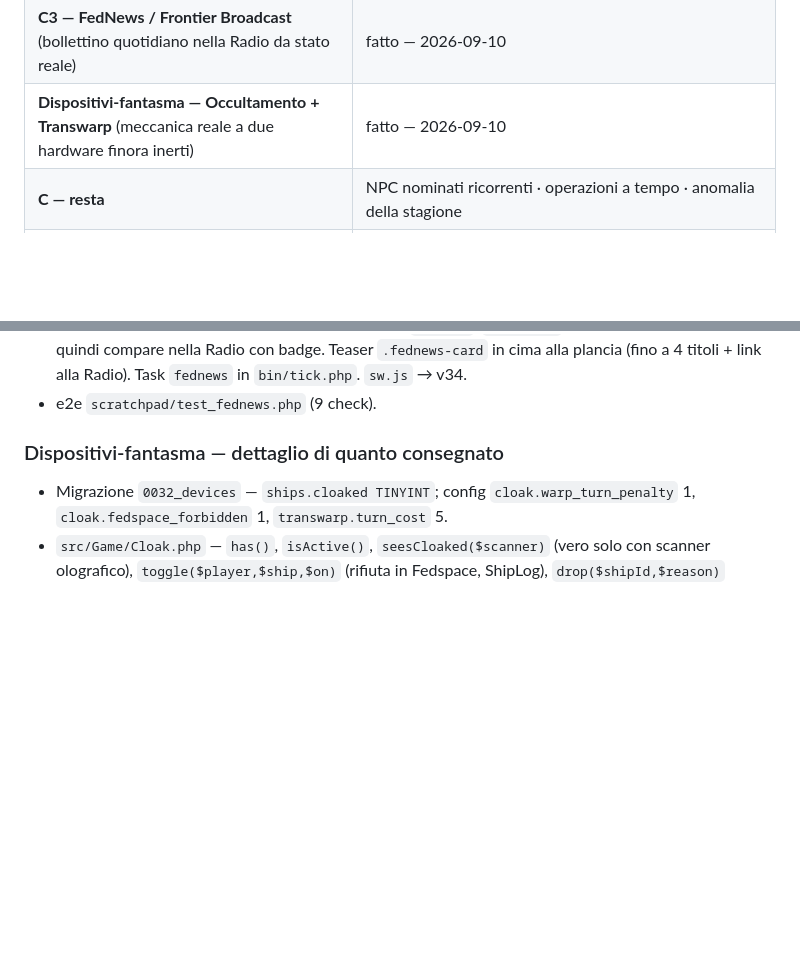
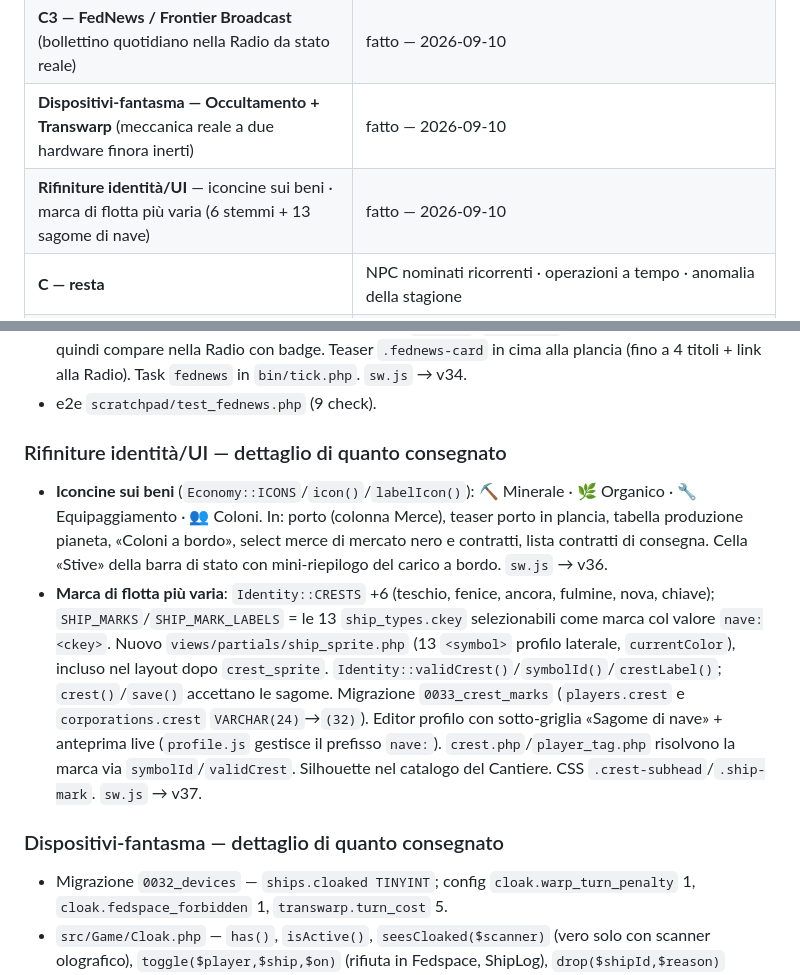
Before and after one commit to Indr1d-C0ld/Subspazio, a Markdown page: docs/roadmap.md, 2 parts joined by grey strips. Drawn GitHub-style; blank space fills up the shorter version.

```diff
--- a/docs/roadmap.md
+++ b/docs/roadmap.md
@@ -105,6 +105,7 @@ dopo ogni cluster.
 | **C1 — Tabella incontri** (`encounters` data-driven, tiro a ogni warp, 2–3 scelte + skill-check, 10 incontri di lancio) | fatto — 2026-09-10 |
 | **C3 — FedNews / Frontier Broadcast** (bollettino quotidiano nella Radio da stato reale) | fatto — 2026-09-10 |
 | **Dispositivi-fantasma — Occultamento + Transwarp** (meccanica reale a due hardware finora inerti) | fatto — 2026-09-10 |
+| **Rifiniture identità/UI** — iconcine sui beni · marca di flotta più varia (6 stemmi + 13 sagome di nave) | fatto — 2026-09-10 |
 | **C — resta** | NPC nominati ricorrenti · operazioni a tempo · anomalia della stagione |
 | **#2 — Combattimento B1: tipi d'arma con profilo** | ~~scartato~~ — non si fa: snatura il combattimento (nessuna agency nel momento, morra cinese a info nascosta con pochi giocatori, superficie di bilanciamento enorme). In alternativa, se in futuro si vuole texture d'arma: un solo asse «penetrazione scudi» (S). I tipi d'arma veri hanno senso solo con le classi di nave (tema D). |
 
@@ -179,6 +180,27 @@ aspettare le classi di nave del tema D.
   con badge. Teaser `.fednews-card` in cima alla plancia (fino a 4 titoli +
   link alla Radio). Task `fednews` in `bin/tick.php`. `sw.js` → v34.
 - e2e `scratchpad/test_fednews.php` (9 check).
+
+### Rifiniture identità/UI — dettaglio di quanto consegnato
+
+- **Iconcine sui beni** (`Economy::ICONS`/`icon()`/`labelIcon()`): ⛏️ Minerale ·
+  🌿 Organico · 🔧 Equipaggiamento · 👥 Coloni. In: porto (colonna Merce),
+  teaser porto in plancia, tabella produzione pianeta, «Coloni a bordo»,
+  select merce di mercato nero e contratti, lista contratti di consegna.
+  Cella «Stive» della barra di stato con mini-riepilogo del carico a bordo.
+  `sw.js` → v36.
+- **Marca di flotta più varia**: `Identity::CRESTS` +6 (teschio, fenice,
+  ancora, fulmine, nova, chiave); `SHIP_MARKS`/`SHIP_MARK_LABELS` = le 13
+  `ship_types.ckey` selezionabili come marca col valore `nave:<ckey>`.
+  Nuovo `views/partials/ship_sprite.php` (13 `<symbol>` profilo laterale,
+  `currentColor`), incluso nel layout dopo `crest_sprite`.
+  `Identity::validCrest()`/`symbolId()`/`crestLabel()`; `crest()`/`save()`
+  accettano le sagome. Migrazione `0033_crest_marks` (`players.crest` e
+  `corporations.crest` `VARCHAR(24)`→`(32)`). Editor profilo con
+  sotto-griglia «Sagome di nave» + anteprima live (`profile.js` gestisce
+  il prefisso `nave:`). `crest.php`/`player_tag.php` risolvono la marca
+  via `symbolId`/`validCrest`. Silhouette nel catalogo del Cantiere.
+  CSS `.crest-subhead`/`.ship-mark`. `sw.js` → v37.
 
 ### Dispositivi-fantasma — dettaglio di quanto consegnato
 
```
Also changed, not shown: CHANGELOG.md (+37 -0 lines).
